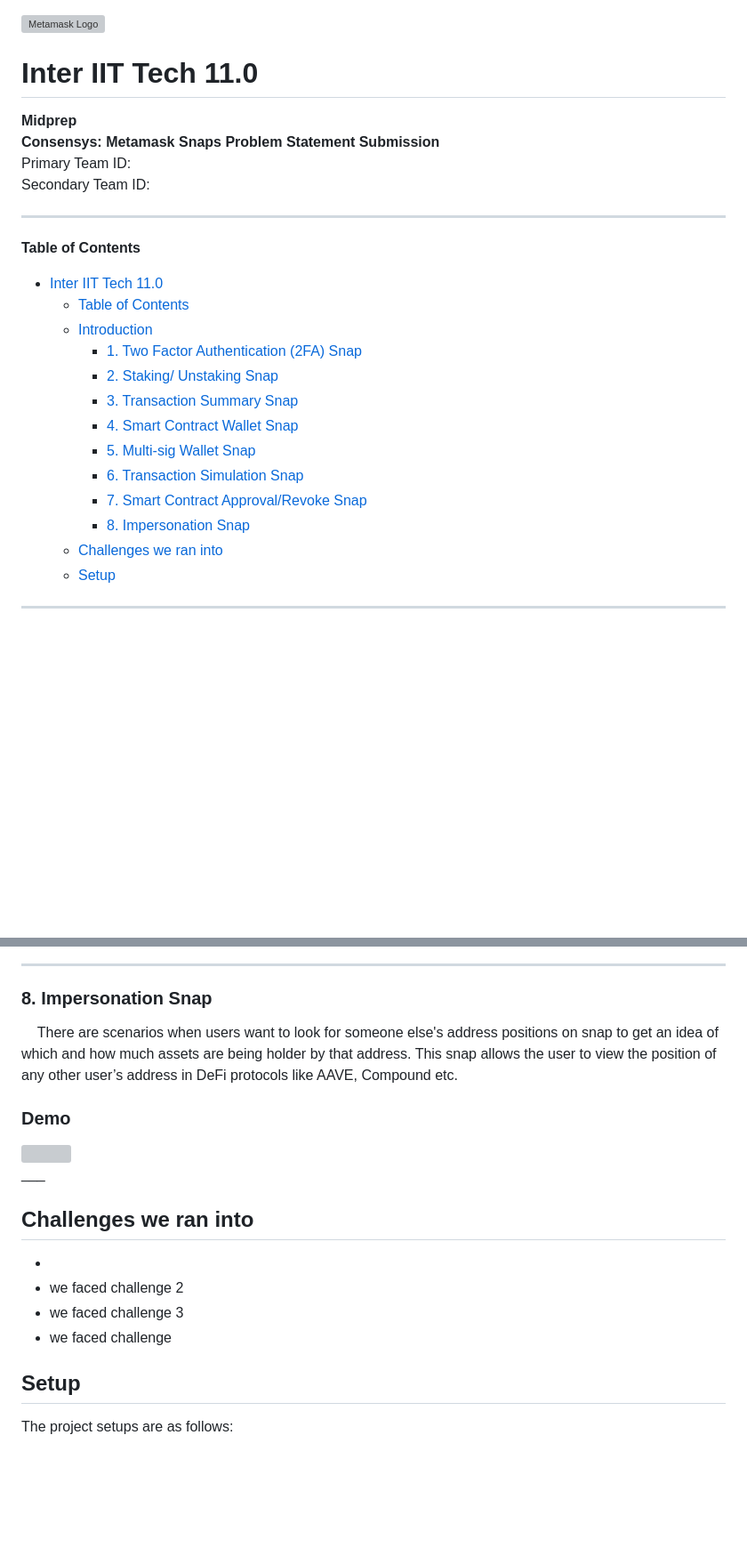
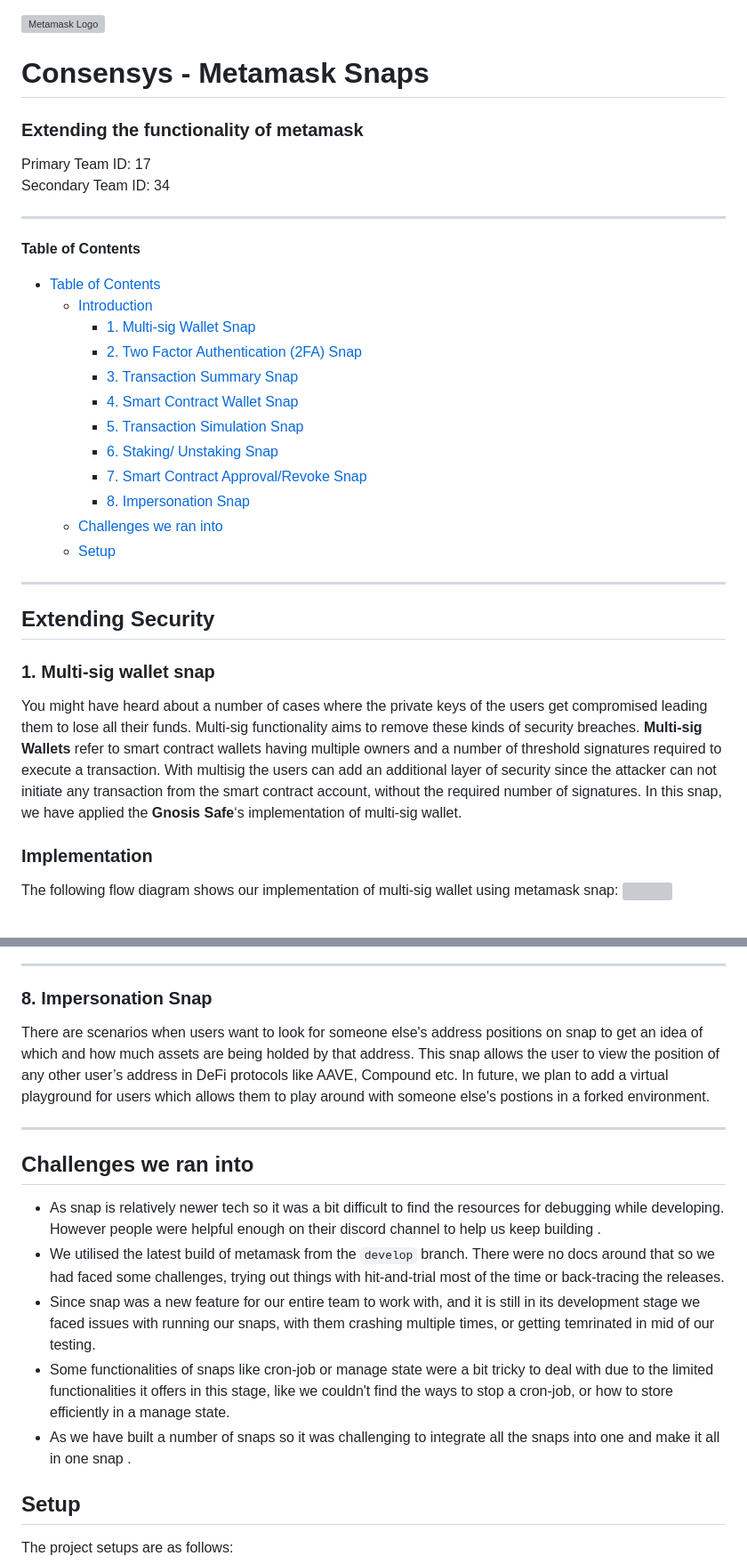
Before and after one commit to Bisht13/Inter-IIT-2k23, a Markdown page: README.md, 2 parts joined by grey strips. Shown: that part at 89% size. GitHub-like rendering; blank space fills up the shorter version; grey boxes are pictures that could not be loaded.

```diff
--- a/README.md
+++ b/README.md
@@ -1,29 +1,40 @@
 ![Metamask Logo](https://docs.metamask.io/metamask-fox.svg)
 <br>
-# Inter IIT Tech 11.0
+# Consensys - Metamask Snaps
+### Extending the functionality of metamask
 
-**Midprep
+Primary Team ID: 17
 <br>
-Consensys: Metamask Snaps Problem Statement Submission**
-<br>
-Primary Team ID:
-<br>
-Secondary Team ID:
+Secondary Team ID: 34
 ___
 
 
 **Table of Contents**
 
-- [Inter IIT Tech 11.0](#inter-iit-tech-110)
-    - [Table of Contents](#table-of-contents)
+- [Table of Contents](#table-of-contents)
   - [Introduction](#introduction)
-    - [1. Two Factor Authentication (2FA) Snap](#1-two-factor-authentication-2fa-snap)
-    - [2. Staking/ Unstaking Snap](#2-staking-unstaking-snap)
+    - [1. Multi-sig Wallet Snap](#1-multi-sig-wallet-snap)
+    - [2. Two Factor Authentication (2FA) Snap](#2-two-factor-authentication-2fa-snap)
     - [3. Transaction Summary Snap](#3-transaction-summary-snap)
     - [4. Smart Contract Wallet Snap](#4-smart-contract-wallet-snap)
-    - [5. Multi-sig Wallet Snap](#5-multi-sig-wallet-snap)
-    - [6. Transaction Simulation Snap](#6-transaction-simulation-snap)
+    - [5. Transaction Simulation Snap](#5-transaction-simulation-snap)
+    - [6. Staking/ Unstaking Snap](#6-staking-unstaking-snap)
     - [7. Smart Contract Approval/Revoke Snap](#7-smart-contract-approvalrevoke-snap)
     - [8. Impersonation Snap](#8-impersonation-snap)
-  - [Challenges we ran into](#challenges-we-ran-into)
-  - [Setup](#setup)
+   - [Challenges we ran into](#9challenges-we-ran-into)
+   - [Setup](#setup)
+
+___
+
+## Extending Security
+
+### 1. Multi-sig wallet snap
+You might have heard about a number of cases where the private keys of the users get compromised leading them to lose all their funds. Multi-sig functionality aims to remove these kinds of security breaches. **Multi-sig Wallets** refer to smart contract wallets having multiple owners and a number of threshold signatures required to execute a transaction. With multisig the users can add an additional layer of security since the attacker can not initiate any transaction from the smart contract account, without the required number of signatures. In this snap, we have applied the **Gnosis Safe**‘s implementation of multi-sig wallet.
+
+### Implementation
+The following flow diagram shows our implementation of multi-sig wallet using metamask snap:
+![](/multi-sig.png)
+<br>
+<br>
+
+
@@ -112,18 +98,15 @@ ___
 
 ___
 ### 8. Impersonation Snap
-&nbsp;&nbsp;&nbsp;&nbsp;There are scenarios when users want to look for someone else's address positions on snap to get an idea of which and how much assets are being holder by that address. This snap allows the user to view the position of any other user’s address in DeFi protocols like AAVE, Compound etc.
-<br>
-### Demo
-<img src ="/assets/impersonation demo.gif" width = "1200">
-<br>
+There are scenarios when users want to look for someone else's address positions on snap to get an idea of which and how much assets are being holded by that address. This snap allows the user to view the position of any other user’s address in DeFi protocols like AAVE, Compound etc. In future, we plan to add a virtual playground for users which allows them to play around with someone else's postions in a forked environment.
 ___
 
 ## Challenges we ran into
-*
-* we faced challenge 2
-* we faced challenge 3
-* we faced challenge
+* As snap is relatively newer tech so it was a bit difficult to find the resources for debugging while developing. However people were helpful enough on their     discord channel to help us keep building .
+* We utilised the latest build of metamask from the `develop` branch. There were no docs around that so we had faced some challenges, trying out things with hit-and-trial most of the time or back-tracing the releases.
+* Since snap was a new feature for our entire team to work with, and it is still in its development stage we faced issues with running our snaps, with them crashing multiple times, or getting temrinated in mid of our testing.
+* Some functionalities of snaps like cron-job or manage state were a bit tricky to deal with due to the limited functionalities it offers in this stage, like we couldn't find the ways to stop a cron-job, or how to store efficiently in a manage state.
+* As we have built a number of snaps so it was challenging to integrate all the snaps into one and make it all in one snap .
 
 ## Setup
 
```
Also changed, not shown: other parts of README.md (+46 -71 lines).
